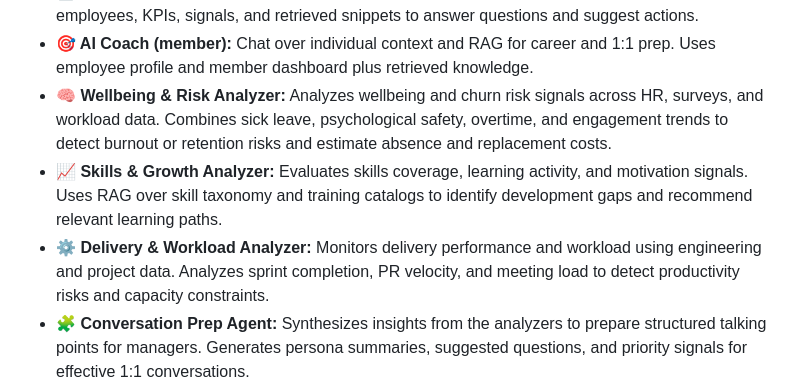
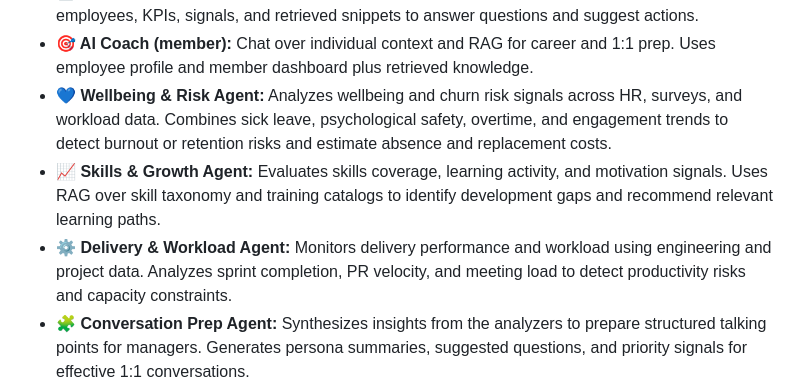
Before and after one commit to LogiqApps-AS/logiq, a Markdown page: README.md, the part around the change. Drawn GitHub-style.

```diff
--- a/README.md
+++ b/README.md
@@ -81,9 +81,9 @@ LogIQ addresses this challenge by introducing an AI-powered multi-agent system t
 - **👤 Member view:** Per-member detail (profile, skills, signals), dashboard (KPIs, dev goals, prep topics, coach tips), and delivery/skills tabs.
 - **🤖 AI Copilot (lead):** Chat over team context plus RAG over HR/people knowledge. Uses employees, KPIs, signals, and retrieved snippets to answer questions and suggest actions.
 - **🎯 AI Coach (member):** Chat over individual context and RAG for career and 1:1 prep. Uses employee profile and member dashboard plus retrieved knowledge.
-- **🧠 Wellbeing & Risk Analyzer:**  Analyzes wellbeing and churn risk signals across HR, surveys, and workload data. Combines sick leave, psychological safety, overtime, and engagement trends to detect burnout or retention risks and estimate absence and replacement costs.
-- **📈 Skills & Growth Analyzer:** Evaluates skills coverage, learning activity, and motivation signals. Uses RAG over skill taxonomy and training catalogs to identify development gaps and recommend relevant learning paths.
-- **⚙️ Delivery & Workload Analyzer:** Monitors delivery performance and workload using engineering and project data. Analyzes sprint completion, PR velocity, and meeting load to detect productivity risks and capacity constraints.
+- **💙 Wellbeing & Risk Agent:**  Analyzes wellbeing and churn risk signals across HR, surveys, and workload data. Combines sick leave, psychological safety, overtime, and engagement trends to detect burnout or retention risks and estimate absence and replacement costs.
+- **📈 Skills & Growth Agent:** Evaluates skills coverage, learning activity, and motivation signals. Uses RAG over skill taxonomy and training catalogs to identify development gaps and recommend relevant learning paths.
+- **⚙️ Delivery & Workload Agent:** Monitors delivery performance and workload using engineering and project data. Analyzes sprint completion, PR velocity, and meeting load to detect productivity risks and capacity constraints.
 - **🧩 Conversation Prep Agent:** Synthesizes insights from the analyzers to prepare structured talking points for managers. Generates persona summaries, suggested questions, and priority signals for effective 1:1 conversations.
 - **📋 Conversation prep pipeline:** Orchestrator runs three analyzers in parallel (wellbeing, skills, delivery), then a conversation prep agent that consumes their outputs and produces a 1:1 brief (suggested topics, follow-ups, coach tips). Prep is triggered from the 1:1 Planner (AI Prep button on meeting detail) and from the 1:1 Prep page (Generate prep button).
 
```
